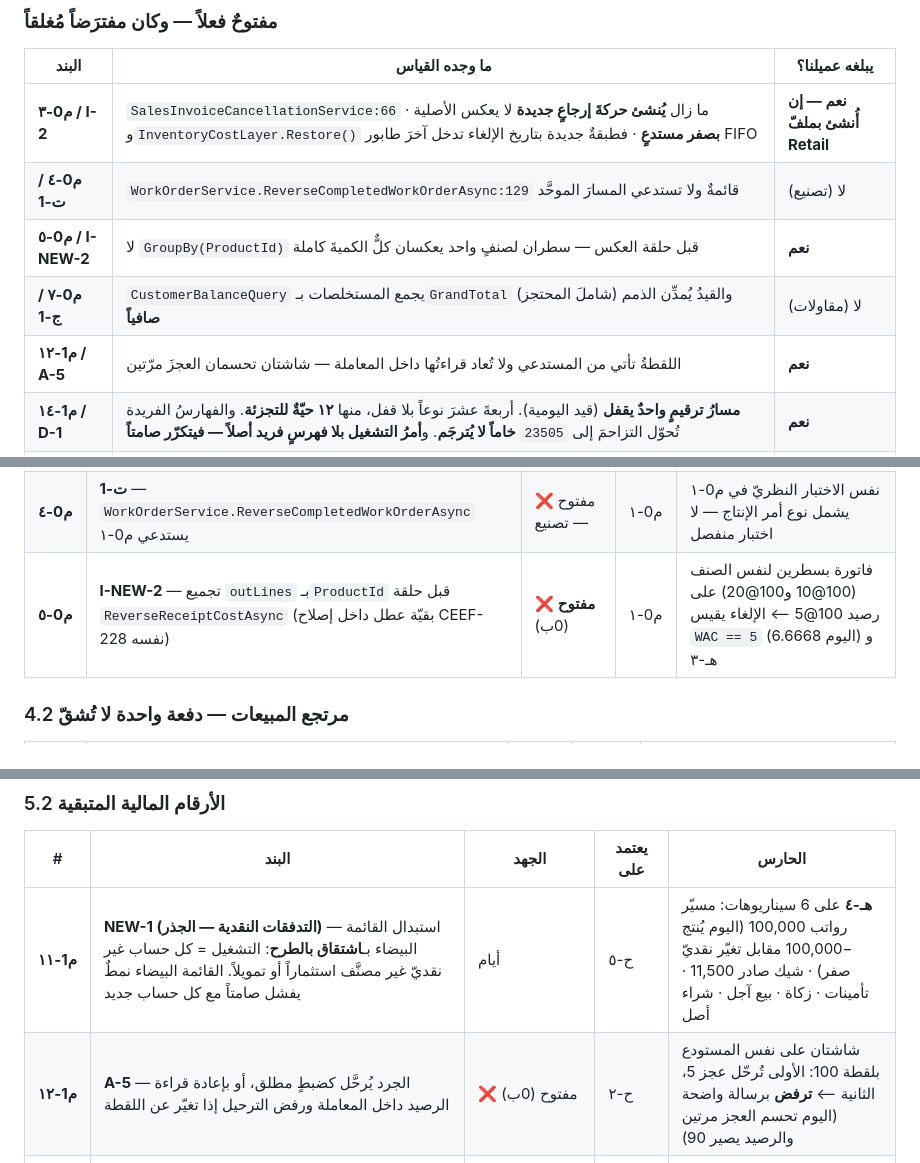
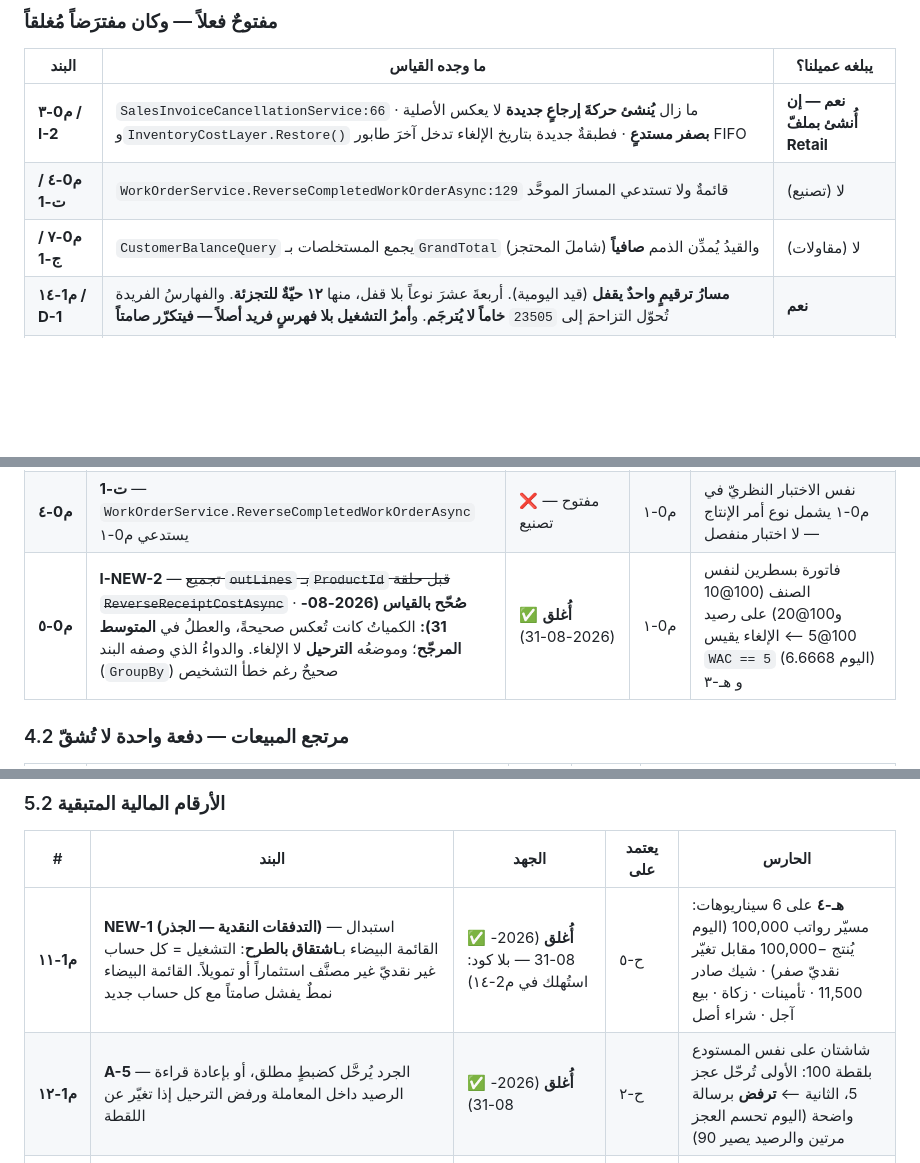
Before and after one commit to marwanmoro8803-wq/BRQOSH-Final, a Markdown page: تقارير/CEEF-229_حكم_الجاهزية_وخطة_المراحل_2026-08-28.md, 3 parts joined by grey strips. Drawn GitHub-style; blank space fills up the shorter version.

```diff
--- a/تقارير/CEEF-229_حكم_الجاهزية_وخطة_المراحل_2026-08-28.md
+++ b/تقارير/CEEF-229_حكم_الجاهزية_وخطة_المراحل_2026-08-28.md
@@ -223,9 +226,7 @@
 |---|---|---|
 | **م0-٣ / I-2** | `SalesInvoiceCancellationService:66` ما زال **يُنشئ حركةَ إرجاعٍ جديدة** لا يعكس الأصلية · و`InventoryCostLayer.Restore()` **بصفر مستدعٍ** · فطبقةٌ جديدة بتاريخ الإلغاء تدخل آخرَ طابور FIFO | **نعم — إن أُنشئ بملفّ Retail** |
 | **م0-٤ / ت-1** | `WorkOrderService.ReverseCompletedWorkOrderAsync:129` قائمةٌ ولا تستدعي المسارَ الموحَّد | لا (تصنيع) |
-| **م0-٥ / I-NEW-2** | لا `GroupBy(ProductId)` قبل حلقة العكس — سطران لصنفٍ واحد يعكسان كلٌّ الكميةَ كاملة | **نعم** |
 | **م0-٧ / ج-1** | `CustomerBalanceQuery` يجمع المستخلصات بـ`GrandTotal` (شاملَ المحتجز) والقيدُ يُمدِّن الذمم **صافياً** | لا (مقاولات) |
-| **م1-١٢ / A-5** | اللقطةُ تأتي من المستدعي ولا تُعاد قراءتُها داخل المعاملة — شاشتان تحسمان العجزَ مرّتين | **نعم** |
 | **م1-١٤ / D-1** | **مسارُ ترقيمٍ واحدٌ يقفل** (قيد اليومية). أربعةَ عشرَ نوعاً بلا قفل، منها **١٢ حيّةٌ للتجزئة**. والفهارسُ الفريدة تُحوّل التزاحمَ إلى `23505` **خاماً لا يُترجَم**. و**أمرُ التشغيل بلا فهرسٍ فريد أصلاً — فيتكرّر صامتاً** | **نعم** |
 | **م1-١٥ / B-4** | لا قفلَ ولا فهرسَ فريد على `SourceDocument`: إقفالان متزامنان يُنتجان قيدَي إقفال، **فيتضاعف تحويلُ الأرباح المبقاة** — والتقاريرُ تستثني قيودَ الإقفال فلا يظهر التضاعف إلا في الميزانية | **نعم** |
 
@@ -702,7 +711,7 @@
 | **م0-٢** | **I-6** — `StockMovementCancellationService` يستدعي م0-١ بدل «`onHand==0` ⟵ صفّر WAC» | ✅ أُنجز | م0-١ | رصيد 100@10 ثم افتتاحيّ 100@50 ثم إلغاء ⟵ يقيس `WAC == 10` (اليوم 30) و هـ-٣ = 1,000 |
 | **م0-٣** | **I-2** — `SalesInvoiceCancellationService` يستدعي م0-١ بدل `SalesReturn` الوارد؛ ويشمل مسار إلغاء إذن الاستلام الذي يترك اليوم الطبقة كاملة | ✅ أُنجز (وم0-٣ب) | م0-١ | مستودع FIFO: استلام 1000@40 ⟵ إلغاء ⟵ يقيس `Σ RemainingQuantity == 0`؛ ثم بيع لاحق من مخزون 55 يقيس `COGS == 11,000` (اليوم 8,000) |
 | **م0-٤** | **ت-1** — `WorkOrderService.ReverseCompletedWorkOrderAsync` يستدعي م0-١ | ❌ مفتوح — تصنيع | م0-١ | نفس الاختبار النظريّ في م0-١ يشمل نوع أمر الإنتاج — لا اختبار منفصل |
-| **م0-٥** | **I-NEW-2** — تجميع `outLines` بـ`ProductId` قبل حلقة `ReverseReceiptCostAsync` (بقيّة عطل داخل إصلاح CEEF-228 نفسه) | ❌ **مفتوح** (0ب) | م0-١ | فاتورة بسطرين لنفس الصنف (100@10 و100@20) على رصيد 100@5 ⟵ الإلغاء يقيس `WAC == 5` (اليوم 6.6668) و هـ-٣ |
+| **م0-٥** | **I-NEW-2** — ~~تجميع `outLines` بـ`ProductId` قبل حلقة `ReverseReceiptCostAsync`~~ · **صُحّح بالقياس (2026-08-31):** الكمياتُ كانت تُعكس صحيحةً، والعطلُ في **المتوسط المرجّح**؛ وموضعُه **الترحيل** لا الإلغاء. والدواءُ الذي وصفه البند (`GroupBy`) صحيحٌ رغم خطأ التشخيص | ✅ **أُغلق** (2026-08-31) | م0-١ | فاتورة بسطرين لنفس الصنف (100@10 و100@20) على رصيد 100@5 ⟵ الإلغاء يقيس `WAC == 5` (اليوم 6.6668) و هـ-٣ |
 
 ### 4.2 مرتجع المبيعات — دفعة واحدة لا تُشقّ
 
@@ -768,8 +777,8 @@
 
 | # | البند | الجهد | يعتمد على | الحارس |
 |---|---|---|---|---|
-| **م1-١١** | **NEW-1 (التدفقات النقدية — الجذر)** — استبدال القائمة البيضاء بـ**اشتقاق بالطرح**: التشغيل = كل حساب غير نقديّ غير مصنَّف استثماراً أو تمويلاً. القائمة البيضاء نمطٌ يفشل صامتاً مع كل حساب جديد | أيام | ح-٥ | **هـ-٤** على 6 سيناريوهات: مسيّر رواتب 100,000 (اليوم يُنتج −100,000 مقابل تغيّر نقديّ صفر) · شيك صادر 11,500 · تأمينات · زكاة · بيع آجل · شراء أصل |
-| **م1-١٢** | **A-5** — الجرد يُرحَّل كضبطٍ مطلق، أو بإعادة قراءة الرصيد داخل المعاملة ورفض الترحيل إذا تغيّر عن اللقطة | ❌ مفتوح (0ب) | ح-٢ | شاشتان على نفس المستودع بلقطة 100: الأولى تُرحّل عجز 5، الثانية ⟵ **ترفض** برسالة واضحة (اليوم تحسم العجز مرتين والرصيد يصير 90) |
+| **م1-١١** | **NEW-1 (التدفقات النقدية — الجذر)** — استبدال القائمة البيضاء بـ**اشتقاق بالطرح**: التشغيل = كل حساب غير نقديّ غير مصنَّف استثماراً أو تمويلاً. القائمة البيضاء نمطٌ يفشل صامتاً مع كل حساب جديد | ✅ **أُغلق** (2026-08-31 — بلا كود: استُهلك في م2-١٤) | ح-٥ | **هـ-٤** على 6 سيناريوهات: مسيّر رواتب 100,000 (اليوم يُنتج −100,000 مقابل تغيّر نقديّ صفر) · شيك صادر 11,500 · تأمينات · زكاة · بيع آجل · شراء أصل |
+| **م1-١٢** | **A-5** — الجرد يُرحَّل كضبطٍ مطلق، أو بإعادة قراءة الرصيد داخل المعاملة ورفض الترحيل إذا تغيّر عن اللقطة | ✅ **أُغلق** (2026-08-31) | ح-٢ | شاشتان على نفس المستودع بلقطة 100: الأولى تُرحّل عجز 5، الثانية ⟵ **ترفض** برسالة واضحة (اليوم تحسم العجز مرتين والرصيد يصير 90) |
 | **م1-١٣** | **I-10** — رمز تزامن على `Product.WeightedAverageCost` (السباق الحقيقيّ عبر **مستودعين مختلفين**، حيث لا يشترك الطرفان في صفّ رصيد يحرسه `xmin`) | ساعات | ح-٢ | ح-٢: استلامان متزامنان لنفس الصنف في مستودعين ⟵ يقيس `WAC == 20` بالضبط (المتوسط الصحيح)، لا 15 ولا 20 بالصدفة |
 | **م1-١٤** | **D-1** — `pg_advisory_xact_lock` على **16 نوع مستند** يقرأ-ثم-يكتب رقماً بلا قفل | ✅ أُنجز (ومعه ح-٢) | ح-٢ | ح-٢ بـ6 كتّاب لكل نوع مستند (اختبار نظريّ بمصفوفة الأنواع): صفر `23505` وصفر ترقيم مكرَّر |
 | **م1-١٥** | **B-4** — قفل استشاريّ + فهرس فريد على `SourceDocument` للإقفال السنويّ | ✅ أُنجز | ح-٢، م0-١٤ | ح-٢: مسؤولان متزامنان ⟵ قيد إقفال **واحد** ويقيس 3103 == صافي الدخل لا ضعفه |
```
Also changed, not shown: other parts of تقارير/CEEF-229_حكم_الجاهزية_وخطة_المراحل_2026-08-28.md (+33 -22 lines).
